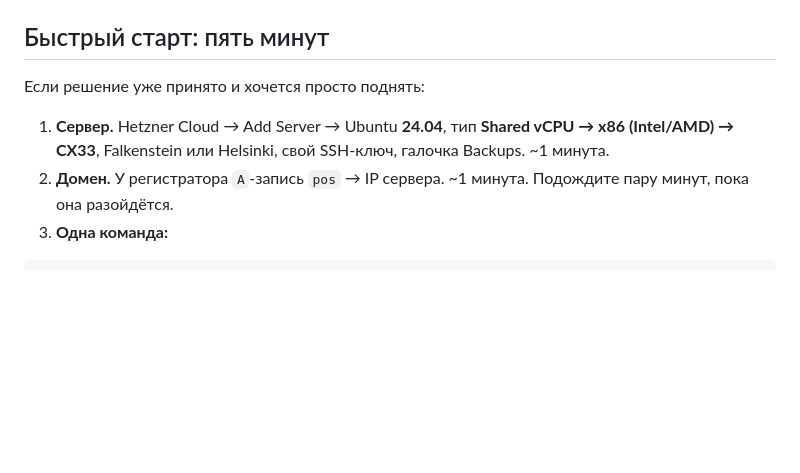
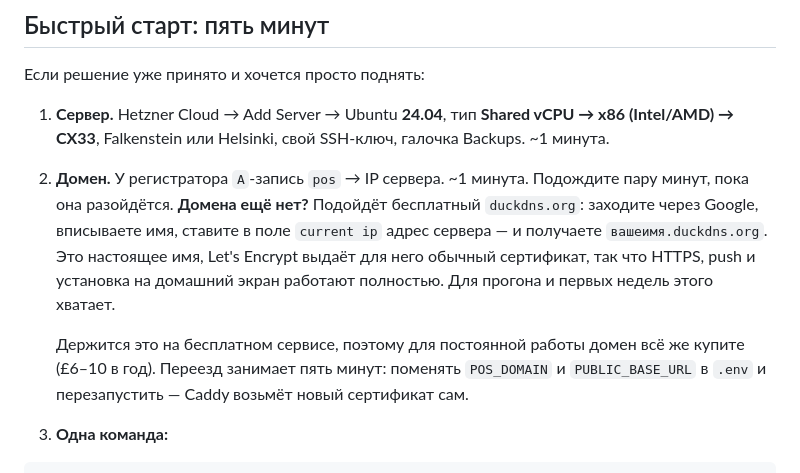
Before and after one commit to Envyyy-uk/menu_for_waiter, a Markdown page: docs/СЕРВЕР.md, the part around the change. Drawn GitHub-style; blank space fills up the shorter version.

Commit message:
Домена может ещё не быть — подойдёт бесплатный
Без HTTPS нет ни push, ни установки на домашний экран, а домен покупается
не за минуту. duckdns.org даёт настоящее имя, для которого Let's Encrypt
выдаёт обычный сертификат, — прогон можно провести сегодня.

Оговорено и то, чего он стоит: сервис бесплатный, для постоянной работы
домен всё же покупается, а переезд — две строки в .env.

````diff
--- a/docs/СЕРВЕР.md
+++ b/docs/СЕРВЕР.md
@@ -20,6 +20,17 @@
    галочка Backups. ~1 минута.
 2. **Домен.** У регистратора `A`-запись `pos` → IP сервера. ~1 минута.
    Подождите пару минут, пока она разойдётся.
+   **Домена ещё нет?** Подойдёт бесплатный `duckdns.org`: заходите через
+   Google, вписываете имя, ставите в поле `current ip` адрес сервера — и
+   получаете `вашеимя.duckdns.org`. Это настоящее имя, Let's Encrypt выдаёт
+   для него обычный сертификат, так что HTTPS, push и установка на домашний
+   экран работают полностью. Для прогона и первых недель этого хватает.
+
+   Держится это на бесплатном сервисе, поэтому для постоянной работы домен
+   всё же купите (£6–10 в год). Переезд занимает пять минут: поменять
+   `POS_DOMAIN` и `PUBLIC_BASE_URL` в `.env` и перезапустить — Caddy возьмёт
+   новый сертификат сам.
+
 3. **Одна команда:**
 
 ```bash
````
